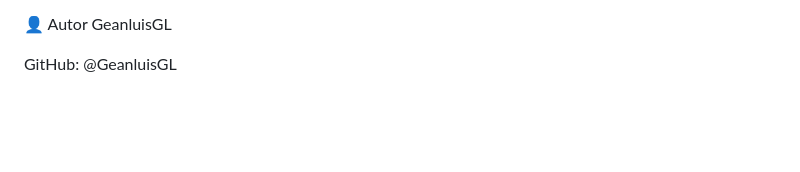
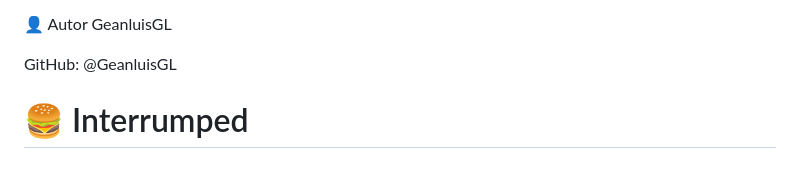
Before and after one commit to GeanluisGL/FoodOrderSystem, a Markdown page: README.md, the part around the change. Rendered like a GitHub page; blank space fills up the shorter version.

Commit message:
Add section for Interrumped

```diff
--- a/README.md
+++ b/README.md
@@ -123,3 +123,4 @@ Este proyecto está bajo la licencia [MIT / Apache 2.0 / etc.]. Ver el archivo L
 GeanluisGL
 
 GitHub: @GeanluisGL
+# 🍔 Interrumped
```
